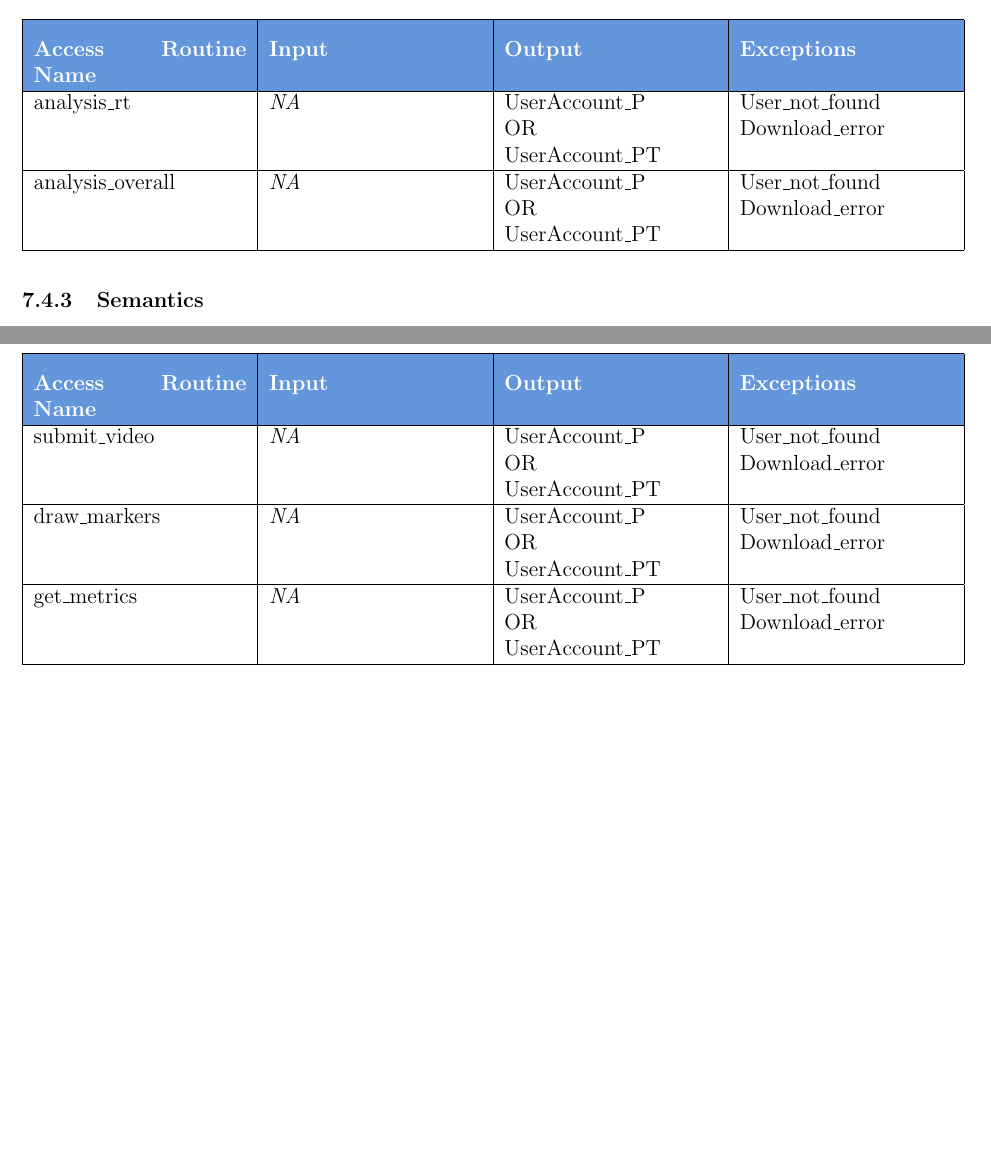
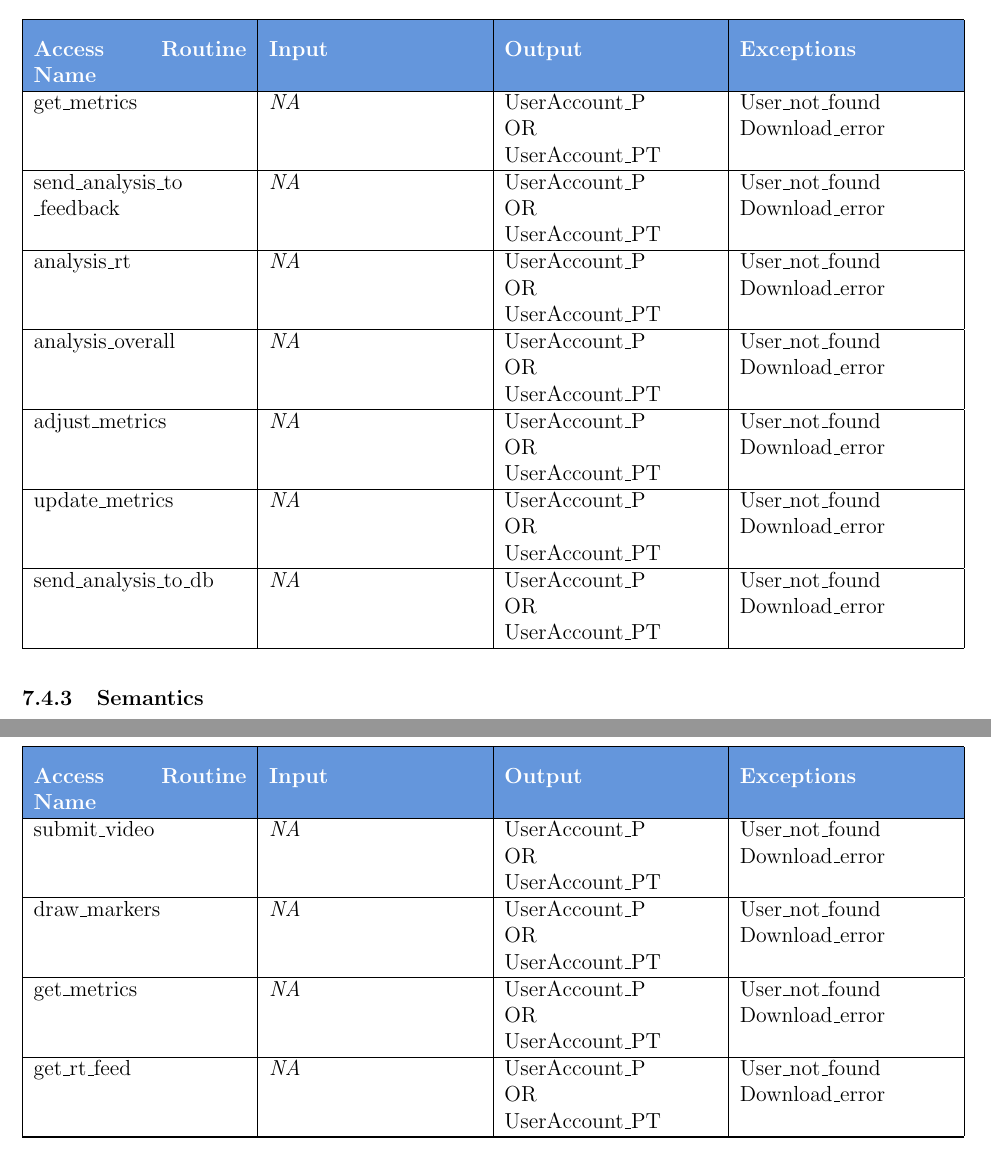
Before and after one commit to M9Huynh/technically-functional, a LaTeX document (docs/Design/SoftDetailedDes/MIS.tex): two parts of pages 17 and 25 of 38 before the commit and two parts of pages 17 and 26 of 39 after it, joined at a grey line, cut so that both start at the same text, the shorter picture padded with empty space. Compiled offline with pdfLaTeX.

Commit message:
Analyze WIP

```diff
--- a/docs/Design/SoftDetailedDes/MIS.tex
+++ b/docs/Design/SoftDetailedDes/MIS.tex
@@ -590,11 +590,35 @@ NA
 \setlength{\extrarowheight}{3pt}
 \setlength{\arrayrulewidth}{1.2pt}
 
+%get metrics - gets metrics from metrics module
+%send analysis to db - sends overall analysis to db
+%analysis rt - real time analysis
+%analysis overall - overall analysis (given at end of recording)
+%adjust metrics - module will tell what to correct (eg. if angle is too small)
+%update metrics - ? different than adjust? check with team
+%send analysis to db - send overall analysis for storage into
+
+get\_metrics & \makecell[lt]{\textit{NA}} & \makecell[lt]{UserAccount\_P\\OR\\UserAccount\_PT} & \makecell[lt]{User\_not\_found\\Download\_error} \\
+\hline
+
+send\_analysis\_to\newline\_feedback & \makecell[lt]{\textit{NA}} & \makecell[lt]{UserAccount\_P\\OR\\UserAccount\_PT} & \makecell[lt]{User\_not\_found\\Download\_error} \\
+\hline
+
 analysis\_rt & \makecell[lt]{\textit{NA}} & \makecell[lt]{UserAccount\_P\\OR\\UserAccount\_PT} & \makecell[lt]{User\_not\_found\\Download\_error} \\
 \hline
 
 analysis\_overall & \makecell[lt]{\textit{NA}} & \makecell[lt]{UserAccount\_P\\OR\\UserAccount\_PT} & \makecell[lt]{User\_not\_found\\Download\_error} \\
 \hline
+
+adjust\_metrics & \makecell[lt]{\textit{NA}} & \makecell[lt]{UserAccount\_P\\OR\\UserAccount\_PT} & \makecell[lt]{User\_not\_found\\Download\_error} \\
+\hline
+
+update\_metrics & \makecell[lt]{\textit{NA}} & \makecell[lt]{UserAccount\_P\\OR\\UserAccount\_PT} & \makecell[lt]{User\_not\_found\\Download\_error} \\
+\hline
+
+send\_analysis\_to\_db & \makecell[lt]{\textit{NA}} & \makecell[lt]{UserAccount\_P\\OR\\UserAccount\_PT} & \makecell[lt]{User\_not\_found\\Download\_error} \\
+\hline
+
 
 \end{longtable}
 
@@ -926,6 +950,8 @@ submit\_video & \makecell[lt]{\textit{NA}} & \makecell[lt]{UserAccount\_P\\OR\\U
 draw\_markers & \makecell[lt]{\textit{NA}} & \makecell[lt]{UserAccount\_P\\OR\\UserAccount\_PT} & \makecell[lt]{User\_not\_found\\Download\_error} \\
 \hline
 get\_metrics & \makecell[lt]{\textit{NA}} & \makecell[lt]{UserAccount\_P\\OR\\UserAccount\_PT} & \makecell[lt]{User\_not\_found\\Download\_error} \\
+\hline
+get\_rt\_feed & \makecell[lt]{\textit{NA}} & \makecell[lt]{UserAccount\_P\\OR\\UserAccount\_PT} & \makecell[lt]{User\_not\_found\\Download\_error} \\
 \hline
 
 \end{longtable}
```
Also changed, not shown: docs/Design/SoftDetailedDes/MIS.pdf.
